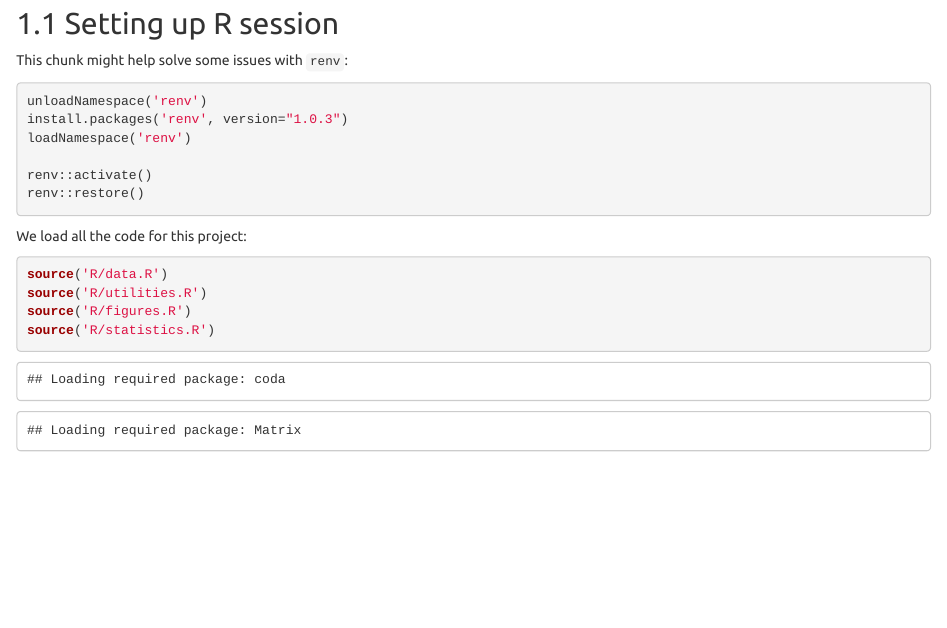
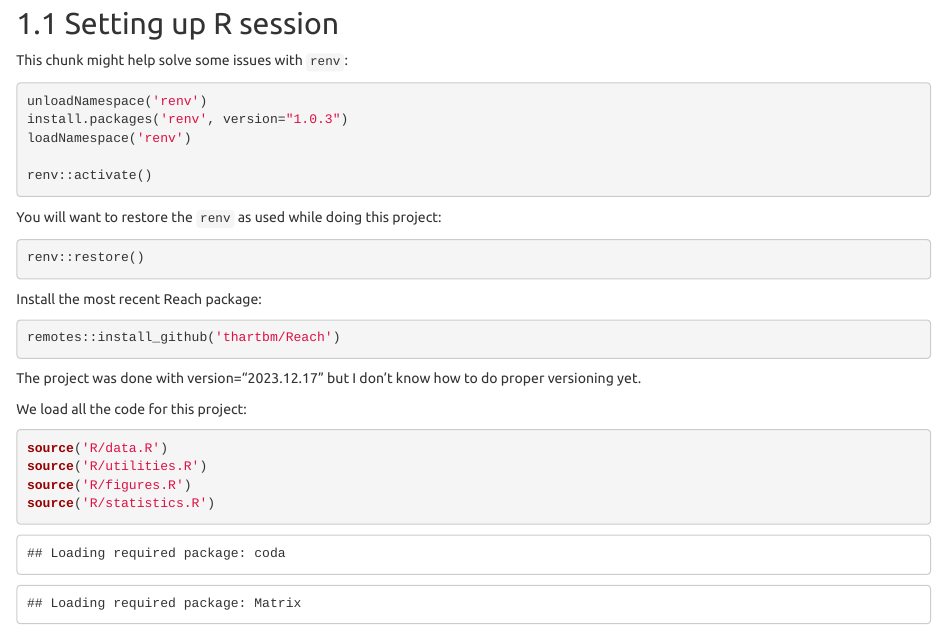
Before and after one commit to thartbm/ImplicitTimecourse, an R Markdown document (ImplicitTimecourse.Rmd): the page in a window 1100 px wide, from 1000 px down. Rendered offline with R 4.5, knitr and Pandoc, with nearby package versions; some code elsewhere in the file could not run offline.

Commit message:
added install of current Reach package

````diff
--- a/ImplicitTimecourse.Rmd
+++ b/ImplicitTimecourse.Rmd
@@ -39,9 +39,21 @@ install.packages('renv', version="1.0.3")
 loadNamespace('renv')
 
 renv::activate()
+```
+
+You will want to restore the `renv` as used while doing this project:
+
+```{r}
 renv::restore()
 ```
 
+Install the most recent Reach package:
+
+```{r}
+remotes::install_github('thartbm/Reach')
+```
+
+The project was done with version="2023.12.17" but I don't know how to do proper versioning yet.
 
 We load all the code for this project:
 
````
Also changed, not shown: 1 other file.
